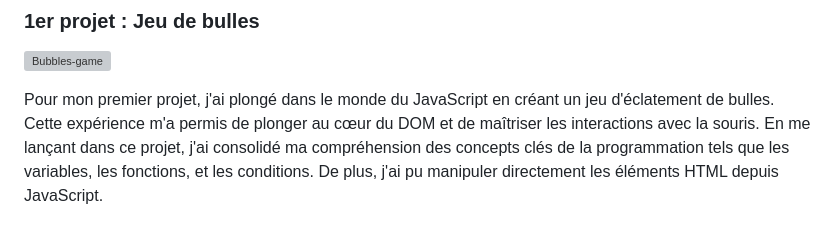
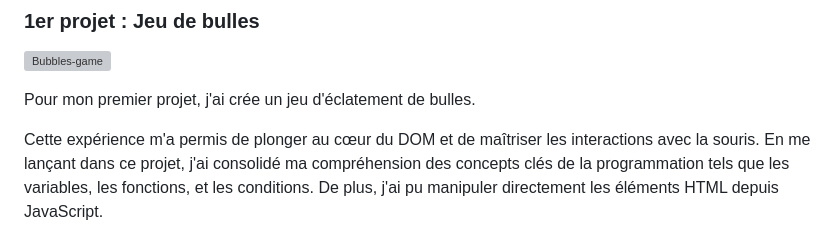
Before and after one commit to Nicodeme-C/Nicodeme-C, a Markdown page: README.md, the part around the change. GitHub-like rendering; grey boxes are pictures that could not be loaded.

```diff
--- a/README.md
+++ b/README.md
@@ -58,7 +58,8 @@ Suite à ce projet , je commence à apprendre les bases du Javascript.
 
 [<img src="https://i.goopics.net/3v9ijv.png" alt="Bubbles-game" height="400">](https://nicodeme-c.github.io/bubbles-game/)
 
-Pour mon premier projet, j'ai plongé dans le monde du JavaScript en créant un jeu d'éclatement de bulles.
+Pour mon premier projet, j'ai crée un jeu d'éclatement de bulles.
+
 Cette expérience m'a permis de plonger au cœur du DOM et de maîtriser les interactions avec la souris. En me lançant dans ce projet, j'ai consolidé ma compréhension des concepts clés de la programmation tels que les variables, les fonctions, et les conditions.
 De plus, j'ai pu manipuler directement les éléments HTML depuis JavaScript.
 
```
